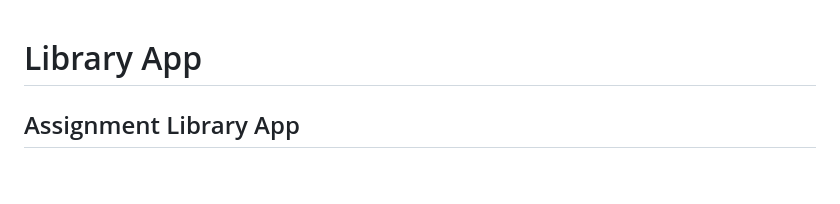
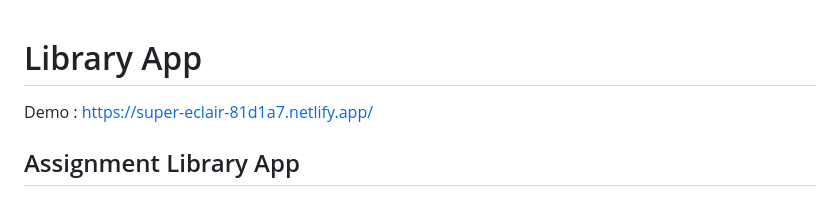
Before and after one commit to ariansori/project-web-dasar, a Markdown page: README.md, the part around the change. GitHub-like rendering; blank space fills up the shorter version.

```diff
--- a/README.md
+++ b/README.md
@@ -1,4 +1,5 @@
 # Library App
+Demo : https://super-eclair-81d1a7.netlify.app/
 
 ## Assignment Library App
 
```
